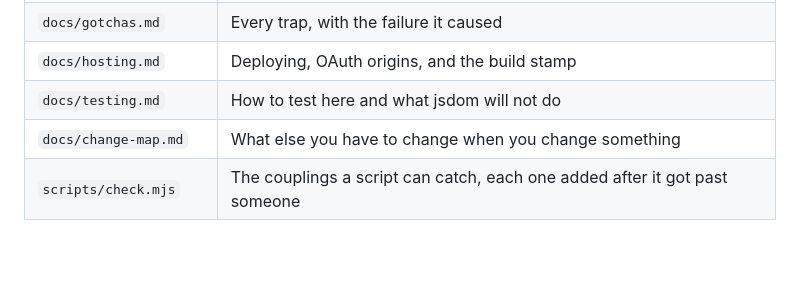
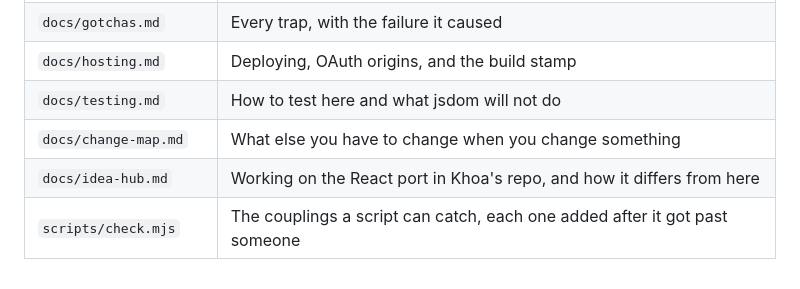
Before and after one commit to tlai-sked/drive-sharing-check, a Markdown page: README.md, the part around the change. GitHub-like rendering; blank space fills up the shorter version.

```diff
--- a/README.md
+++ b/README.md
@@ -149,4 +149,5 @@ next mistake are two separate jobs; this tool is for the first.
 | `docs/hosting.md` | Deploying, OAuth origins, and the build stamp |
 | `docs/testing.md` | How to test here and what jsdom will not do |
 | `docs/change-map.md` | What else you have to change when you change something |
+| `docs/idea-hub.md` | Working on the React port in Khoa's repo, and how it differs from here |
 | `scripts/check.mjs` | The couplings a script can catch, each one added after it got past someone |
```
Also changed, not shown: CLAUDE.md (+4 -5 lines), docs/idea-hub.md (added, +110 -0 lines).
